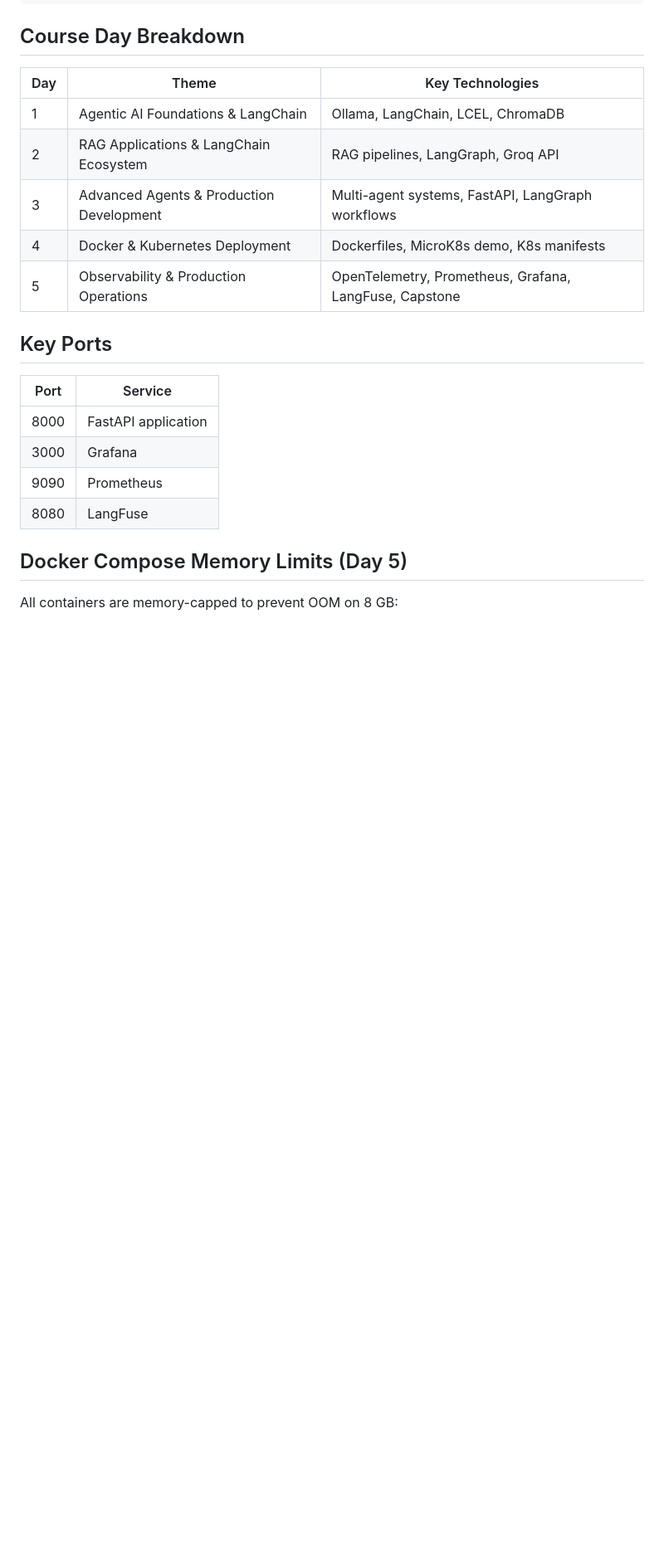
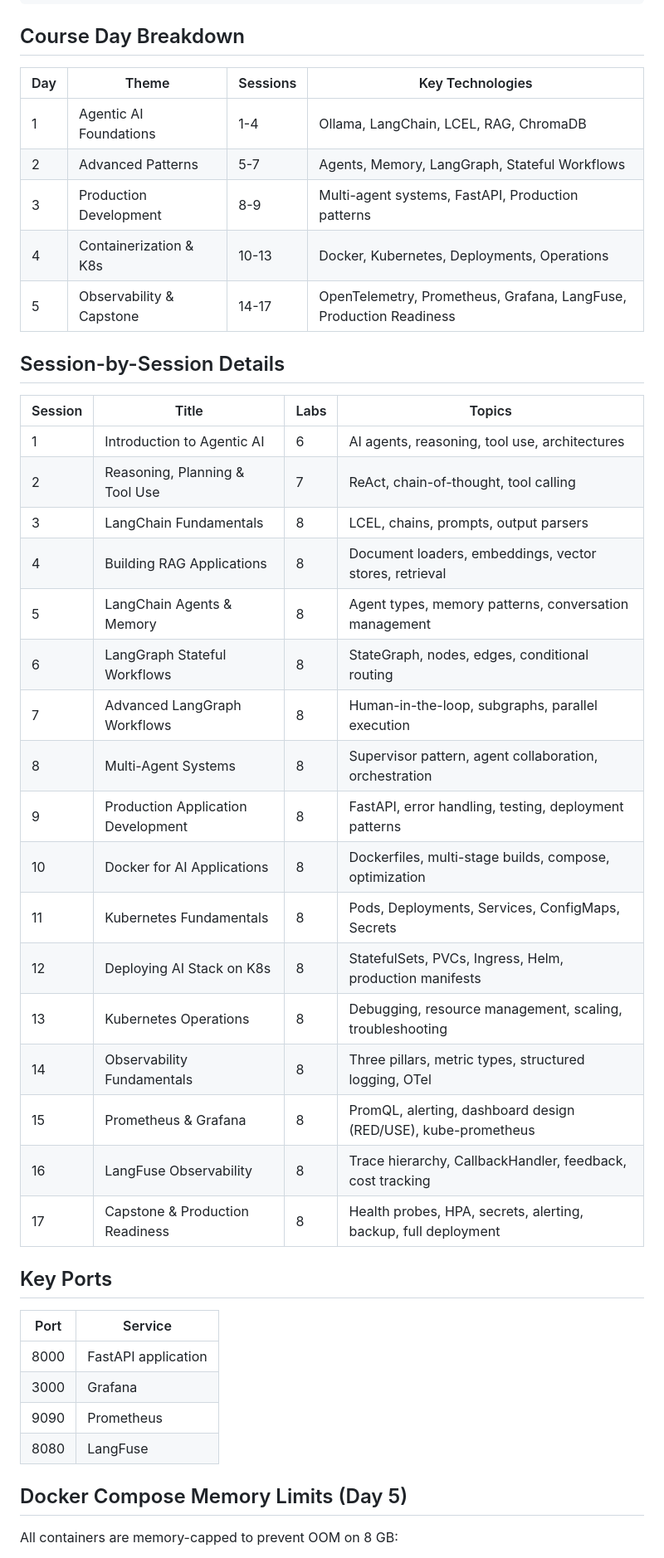
Before and after one commit to brainupgrade-in/aiagentic-comp, a Markdown page: CLAUDE.md, the part around one of its changes. Shown at 83% size. Drawn GitHub-style; blank space fills up the shorter version.

```diff
--- a/CLAUDE.md
+++ b/CLAUDE.md
@@ -73,13 +84,35 @@ Oracle/
 
 ## Course Day Breakdown
 
-| Day | Theme | Key Technologies |
-|-----|-------|-----------------|
-| 1 | Agentic AI Foundations & LangChain | Ollama, LangChain, LCEL, ChromaDB |
-| 2 | RAG Applications & LangChain Ecosystem | RAG pipelines, LangGraph, Groq API |
-| 3 | Advanced Agents & Production Development | Multi-agent systems, FastAPI, LangGraph workflows |
-| 4 | Docker & Kubernetes Deployment | Dockerfiles, MicroK8s demo, K8s manifests |
-| 5 | Observability & Production Operations | OpenTelemetry, Prometheus, Grafana, LangFuse, Capstone |
+| Day | Theme | Sessions | Key Technologies |
+|-----|-------|----------|-----------------|
+| 1 | Agentic AI Foundations | 1-4 | Ollama, LangChain, LCEL, RAG, ChromaDB |
+| 2 | Advanced Patterns | 5-7 | Agents, Memory, LangGraph, Stateful Workflows |
+| 3 | Production Development | 8-9 | Multi-agent systems, FastAPI, Production patterns |
+| 4 | Containerization & K8s | 10-13 | Docker, Kubernetes, Deployments, Operations |
+| 5 | Observability & Capstone | 14-17 | OpenTelemetry, Prometheus, Grafana, LangFuse, Production Readiness |
+
+## Session-by-Session Details
+
+| Session | Title | Labs | Topics |
+|---------|-------|------|--------|
+| 1 | Introduction to Agentic AI | 6 | AI agents, reasoning, tool use, architectures |
+| 2 | Reasoning, Planning & Tool Use | 7 | ReAct, chain-of-thought, tool calling |
+| 3 | LangChain Fundamentals | 8 | LCEL, chains, prompts, output parsers |
+| 4 | Building RAG Applications | 8 | Document loaders, embeddings, vector stores, retrieval |
+| 5 | LangChain Agents & Memory | 8 | Agent types, memory patterns, conversation management |
+| 6 | LangGraph Stateful Workflows | 8 | StateGraph, nodes, edges, conditional routing |
+| 7 | Advanced LangGraph Workflows | 8 | Human-in-the-loop, subgraphs, parallel execution |
+| 8 | Multi-Agent Systems | 8 | Supervisor pattern, agent collaboration, orchestration |
+| 9 | Production Application Development | 8 | FastAPI, error handling, testing, deployment patterns |
+| 10 | Docker for AI Applications | 8 | Dockerfiles, multi-stage builds, compose, optimization |
+| 11 | Kubernetes Fundamentals | 8 | Pods, Deployments, Services, ConfigMaps, Secrets |
+| 12 | Deploying AI Stack on K8s | 8 | StatefulSets, PVCs, Ingress, Helm, production manifests |
+| 13 | Kubernetes Operations | 8 | Debugging, resource management, scaling, troubleshooting |
+| 14 | Observability Fundamentals | 8 | Three pillars, metric types, structured logging, OTel |
+| 15 | Prometheus & Grafana | 8 | PromQL, alerting, dashboard design (RED/USE), kube-prometheus |
+| 16 | LangFuse Observability | 8 | Trace hierarchy, CallbackHandler, feedback, cost tracking |
+| 17 | Capstone & Production Readiness | 8 | Health probes, HPA, secrets, alerting, backup, full deployment |
 
 ## Key Ports
 
```
Also changed, not shown: other parts of CLAUDE.md (+39 -1 lines).
